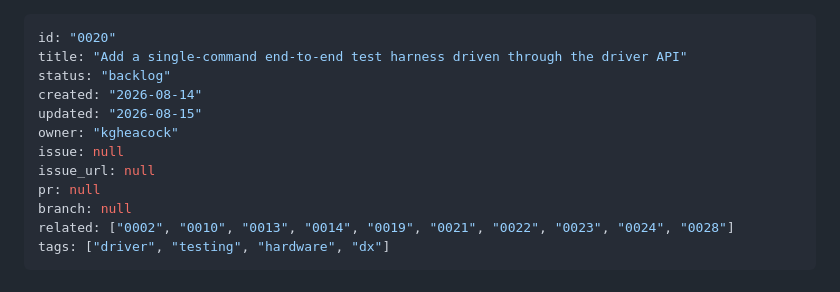
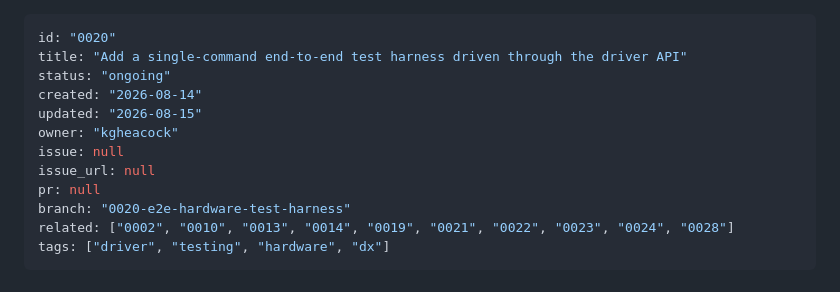
Before and after one commit to kgheacock/macro-pad, a Markdown page: tasks/ongoing/0020-e2e-hardware-test-harness.md, the part around the change. GitHub-like rendering.

Commit message:
Mark 0020 ongoing, set branch field

```diff
--- a/tasks/backlog/0020-e2e-hardware-test-harness.md
+++ b/tasks/ongoing/0020-e2e-hardware-test-harness.md
@@ -1,14 +1,14 @@
 ---
 id: "0020"
 title: "Add a single-command end-to-end test harness driven through the driver API"
-status: "backlog"
+status: "ongoing"
 created: "2026-08-14"
 updated: "2026-08-15"
 owner: "kgheacock"
 issue: null
 issue_url: null
 pr: null
-branch: null
+branch: "0020-e2e-hardware-test-harness"
 related: ["0002", "0010", "0013", "0014", "0019", "0021", "0022", "0023", "0024", "0028"]
 tags: ["driver", "testing", "hardware", "dx"]
 ---
```
